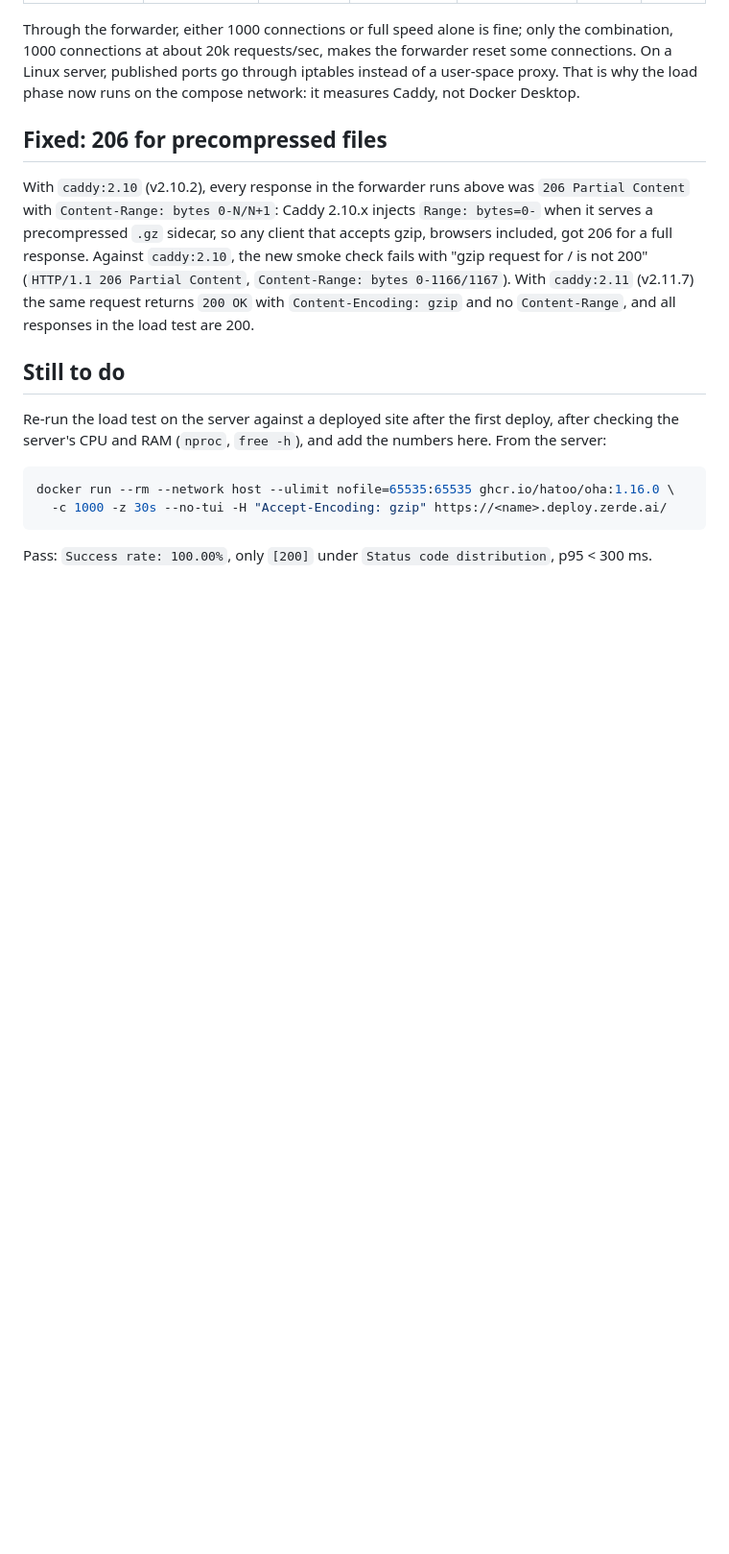
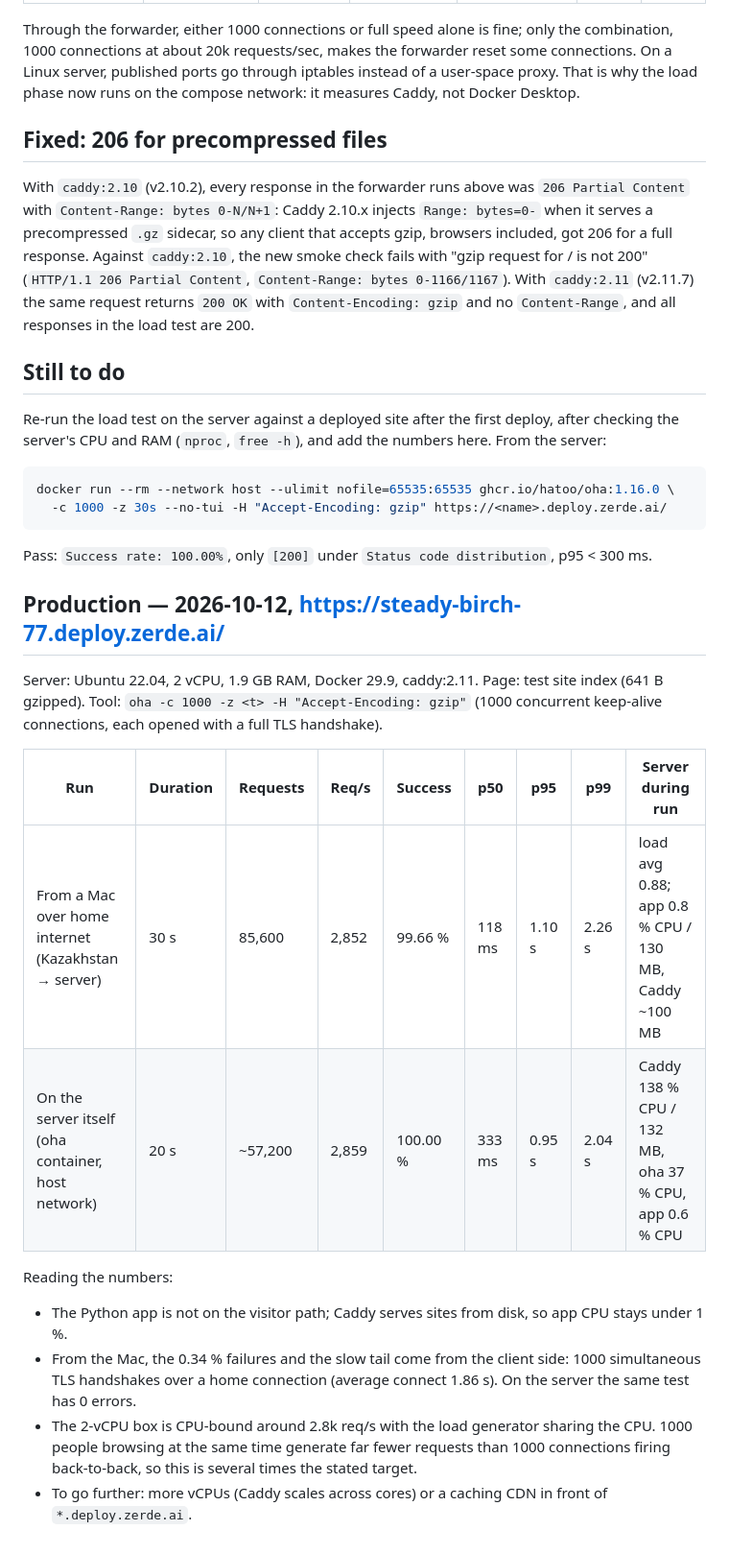
Before and after one commit to arystambek-dimash/shipit, a Markdown page: deploys/loadtest-results.md, the part around the change. Shown at 96% size. Drawn GitHub-style; blank space fills up the shorter version.

Commit message:
docs(ops): production load test — 1000 concurrent connections, 100% success on the server

````diff
--- a/deploys/loadtest-results.md
+++ b/deploys/loadtest-results.md
@@ -91,3 +91,19 @@ docker run --rm --network host --ulimit nofile=65535:65535 ghcr.io/hatoo/oha:1.1
 ```
 
 Pass: `Success rate: 100.00%`, only `[200]` under `Status code distribution`, p95 < 300 ms.
+
+## Production — 2026-10-12, https://steady-birch-77.deploy.zerde.ai/
+
+Server: Ubuntu 22.04, 2 vCPU, 1.9 GB RAM, Docker 29.9, caddy:2.11. Page: test site index (641 B gzipped).
+Tool: `oha -c 1000 -z <t> -H "Accept-Encoding: gzip"` (1000 concurrent keep-alive connections, each opened with a full TLS handshake).
+
+| Run | Duration | Requests | Req/s | Success | p50 | p95 | p99 | Server during run |
+|---|---|---|---|---|---|---|---|---|
+| From a Mac over home internet (Kazakhstan → server) | 30 s | 85,600 | 2,852 | 99.66 % | 118 ms | 1.10 s | 2.26 s | load avg 0.88; app 0.8 % CPU / 130 MB, Caddy ~100 MB |
+| On the server itself (oha container, host network) | 20 s | ~57,200 | 2,859 | 100.00 % | 333 ms | 0.95 s | 2.04 s | Caddy 138 % CPU / 132 MB, oha 37 % CPU, app 0.6 % CPU |
+
+Reading the numbers:
+- The Python app is not on the visitor path; Caddy serves sites from disk, so app CPU stays under 1 %.
+- From the Mac, the 0.34 % failures and the slow tail come from the client side: 1000 simultaneous TLS handshakes over a home connection (average connect 1.86 s). On the server the same test has 0 errors.
+- The 2-vCPU box is CPU-bound around 2.8k req/s with the load generator sharing the CPU. 1000 people browsing at the same time generate far fewer requests than 1000 connections firing back-to-back, so this is several times the stated target.
+- To go further: more vCPUs (Caddy scales across cores) or a caching CDN in front of `*.deploy.zerde.ai`.
````
